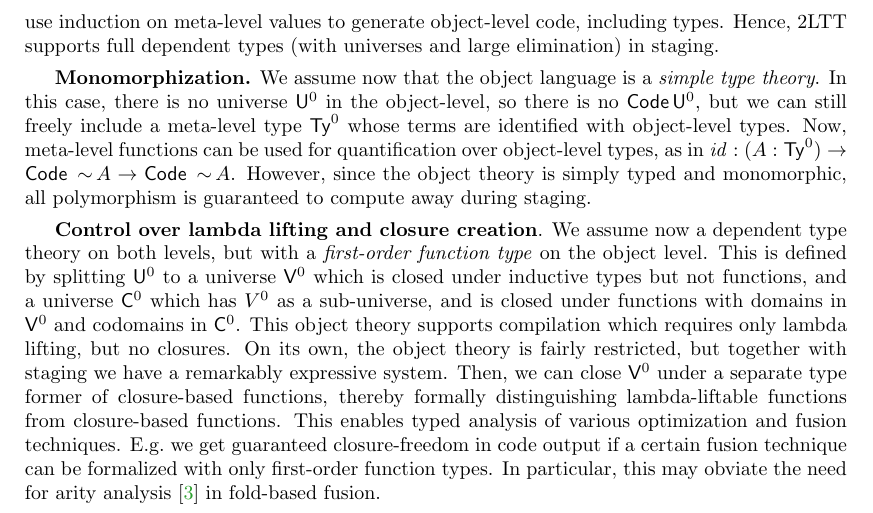
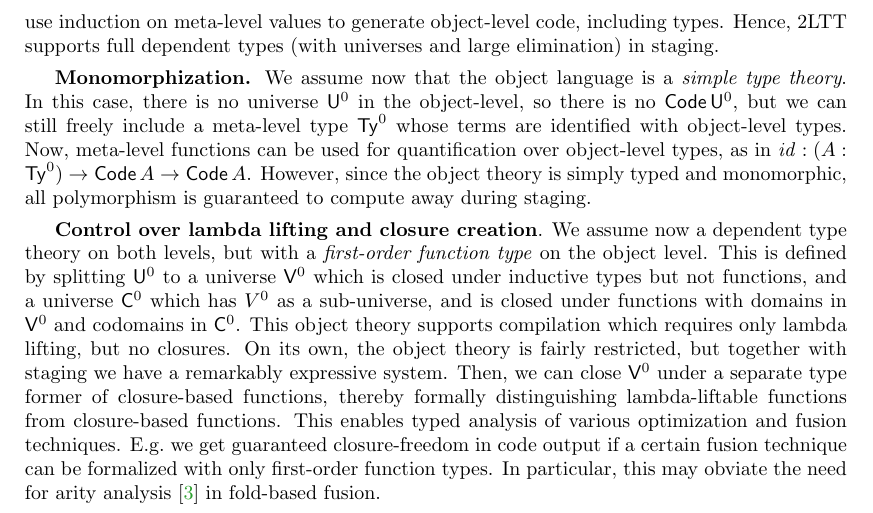
Before and after one commit to AndrasKovacs/staged, a LaTeX paper (types2021/abstract.tex): part of page 2 of 3, cut so that both start at the same text. Compiled offline with pdfLaTeX.

Commit message:
abstract fix

```diff
--- a/types2021/abstract.tex
+++ b/types2021/abstract.tex
@@ -101,10 +101,10 @@ large elimination) in staging.
 \emph{simple type theory}. In this case, there is no universe $\U^0$ in the
 object-level, so there is no $\Code\,\U^0$, but we can still freely include a
 meta-level type $\Ty^0$ whose terms are identified with object-level types. Now,
-meta-level functions can be used for quantification over object-level types, as in
-$\mathit{id} : (A : \Ty^0) \to \Code\,\sim\!A \to \Code\,\sim\!A$. However,
-since the object theory is simply typed and monomorphic, all polymorphism is
-guaranteed to compute away during staging.
+meta-level functions can be used for quantification over object-level types, as
+in $\mathit{id} : (A : \Ty^0) \to \Code\,A \to \Code\,A$. However, since the
+object theory is simply typed and monomorphic, all polymorphism is guaranteed to
+compute away during staging.
 
 \textbf{Control over lambda lifting and closure creation}. We assume now a
 dependent type theory on both levels, but with a \emph{first-order function
```
Also changed, not shown: types2021/abstract.pdf, 8 other files.
